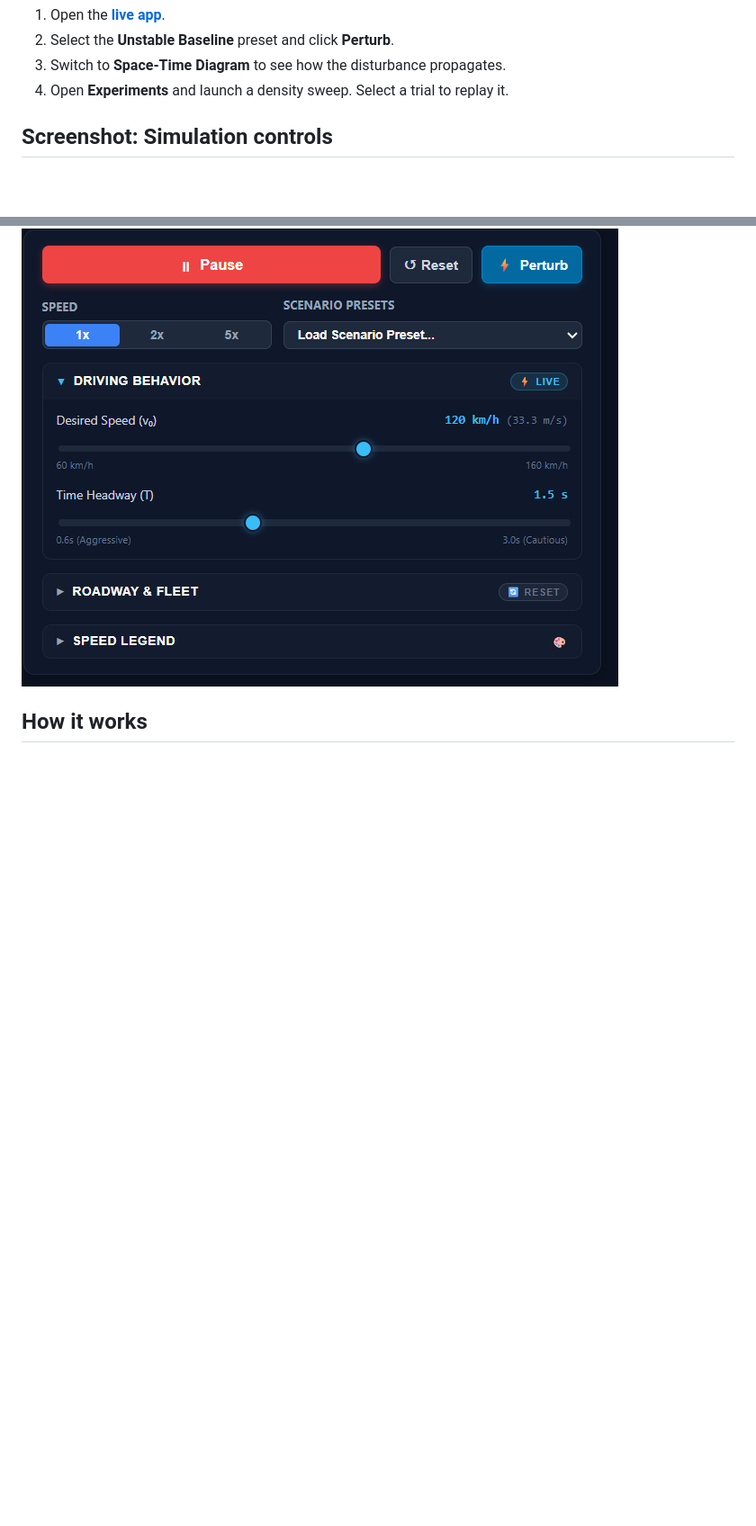
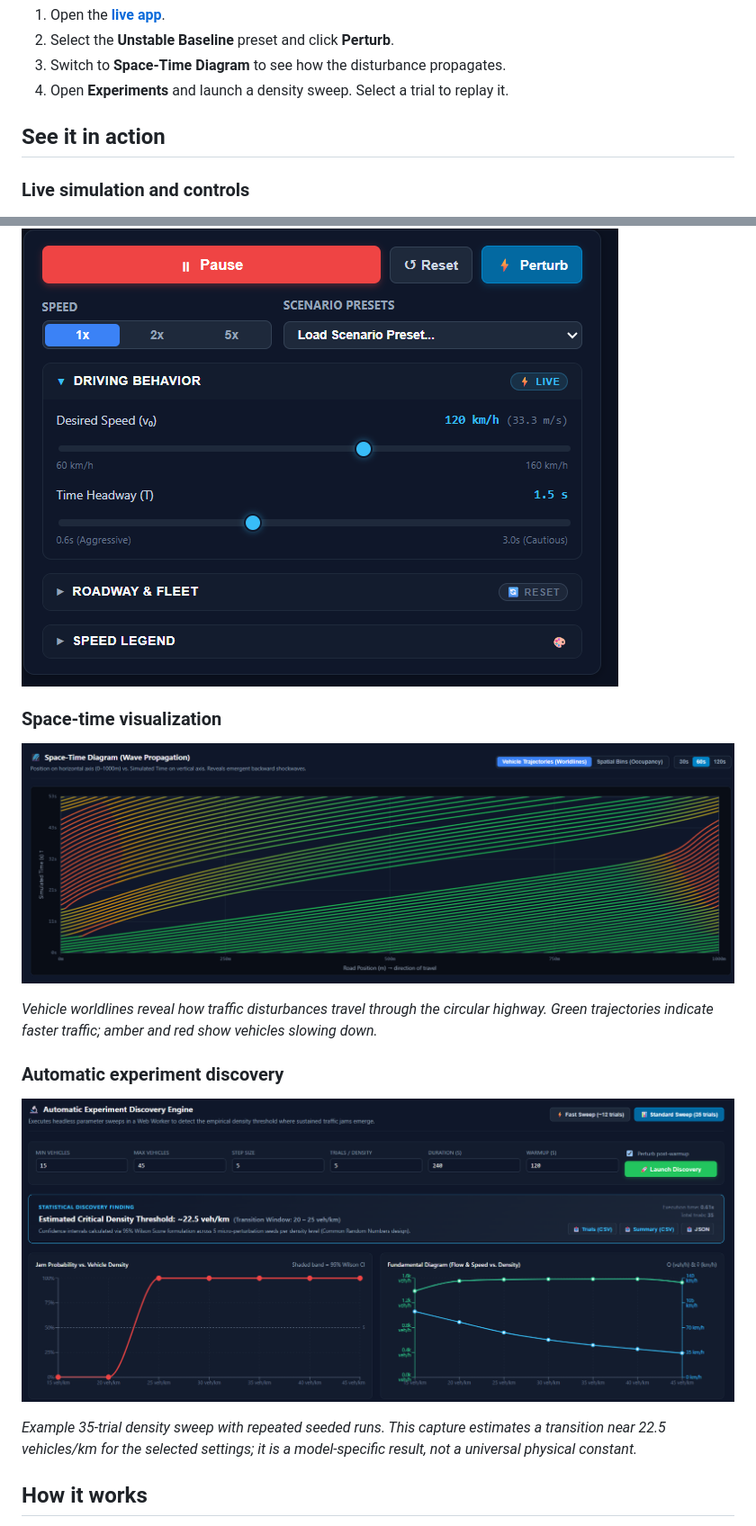
Before and after one commit to linry07/trafficflow-lab, a Markdown page: README.md, 2 parts joined by grey strips. Shown at 90% size. Drawn GitHub-style; pictures changed too: screenshots/experiment-discovery.png (added), screenshots/space-time-diagram.png (added); blank space fills up the shorter version.

Commit message:
docs: showcase live demo and simulation screenshots

```diff
--- a/README.md
+++ b/README.md
@@ -23,11 +23,23 @@
 3. Switch to **Space-Time Diagram** to see how the disturbance propagates.
 4. Open **Experiments** and launch a density sweep. Select a trial to replay it.
 
-## Screenshot: Simulation controls
+## See it in action
+
+### Live simulation and controls
 
 ![Play, pause, perturbation, preset and driving-behavior controls](screenshots/control-panel.png)
 
-<!-- Future: add actual screenshots of the Space-Time Diagram and Experiments results after capturing them from the deployed application. -->
+### Space-time visualization
+
+![Actual TrafficFlow Lab space-time diagram showing speed-colored vehicle trajectories across road position and simulated time](screenshots/space-time-diagram.png)
+
+*Vehicle worldlines reveal how traffic disturbances travel through the circular highway. Green trajectories indicate faster traffic; amber and red show vehicles slowing down.*
+
+### Automatic experiment discovery
+
+![Actual TrafficFlow Lab experiment dashboard with density sweep inputs, jam probability curve, Wilson confidence intervals, and flow-speed comparison](screenshots/experiment-discovery.png)
+
+*Example 35-trial density sweep with repeated seeded runs. This capture estimates a transition near 22.5 vehicles/km for the selected settings; it is a model-specific result, not a universal physical constant.*
 
 ## How it works
 
```
